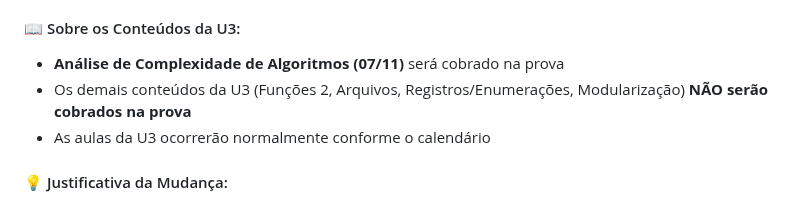
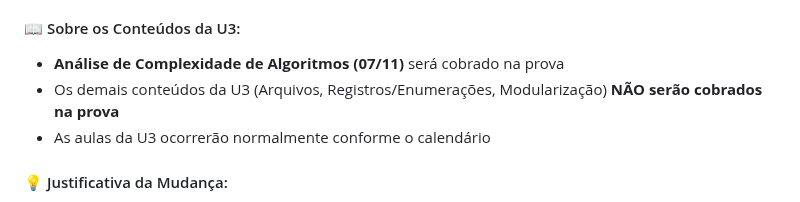
Before and after one commit to fmarquesfilho/itp-2025-2, a Markdown page: README.md, the part around the change. Drawn GitHub-style.

Commit message:
aplica correção
Removed 'Funções 2' from the list of U3 contents not covered in the exam.

```diff
--- a/README.md
+++ b/README.md
@@ -75,7 +75,7 @@ A Unidade 3 **NÃO será avaliada por projeto**, mas sim por uma **prova escrita
 
 #### 📖 Sobre os Conteúdos da U3:
 - **Análise de Complexidade de Algoritmos (07/11)** será cobrado na prova
-- Os demais conteúdos da U3 (Funções 2, Arquivos, Registros/Enumerações, Modularização) **NÃO serão cobrados na prova**
+- Os demais conteúdos da U3 (Arquivos, Registros/Enumerações, Modularização) **NÃO serão cobrados na prova**
 - As aulas da U3 ocorrerão normalmente conforme o calendário
 
 #### 💡 Justificativa da Mudança:
```
